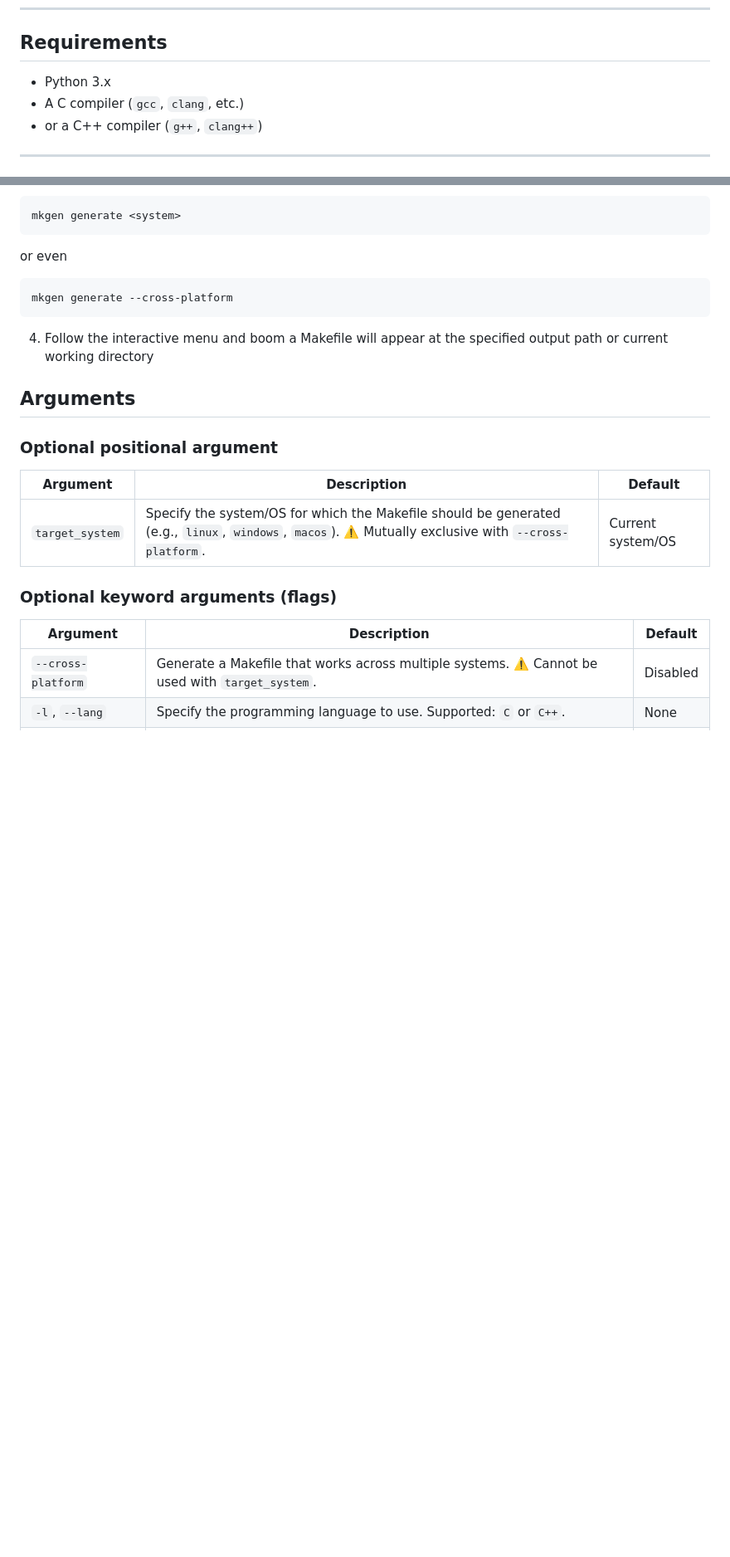
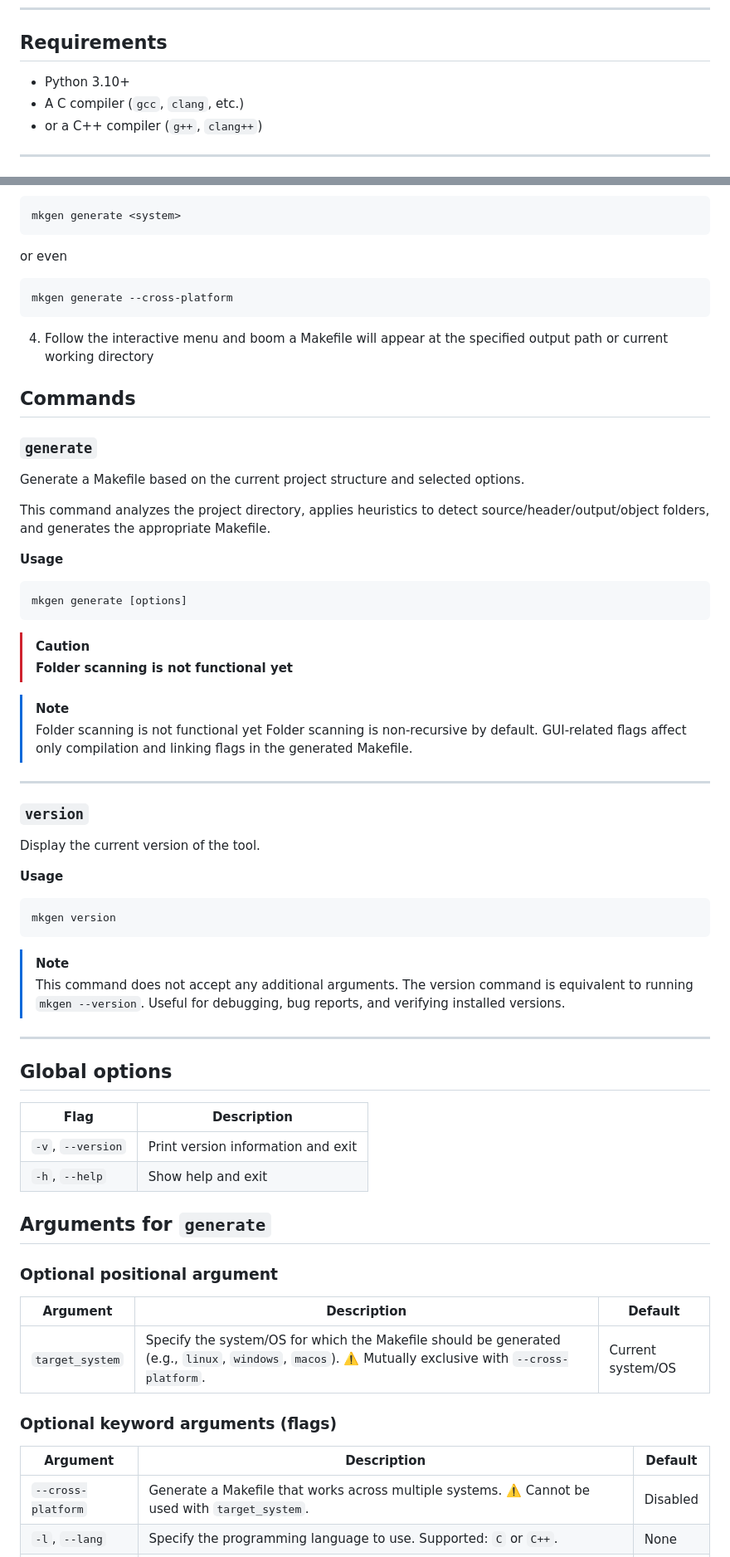
Before and after one commit to gtRZync/mkgen, a Markdown page: README.md, 2 parts joined by grey strips. Shown at 83% size. Drawn GitHub-style; blank space fills up the shorter version.

Commit message:
docs: update README

````diff
--- a/README.md
+++ b/README.md
@@ -65,7 +65,7 @@ It exists because *I needed it*.
 
 ## Requirements
 
-* Python 3.x
+* Python 3.10+
 * A C compiler (`gcc`, `clang`, etc.)
 * or a C++ compiler (`g++`, `clang++`)
 
@@ -109,7 +109,57 @@ mkgen generate --cross-platform
 
 4. Follow the interactive menu and boom a Makefile will appear at the specified output path or current working directory
 
-## Arguments
+
+## Commands
+
+### `generate`
+
+Generate a Makefile based on the current project structure and selected options.
+
+This command analyzes the project directory, applies heuristics to detect source/header/output/object folders, and generates the appropriate Makefile.
+
+**Usage**
+
+```bash
+mkgen generate [options]
+```
+
+> [!CAUTION]
+> **Folder scanning is not functional yet**
+
+> [!NOTE]
+> Folder scanning is not functional yet
+> Folder scanning is non-recursive by default.
+> GUI-related flags affect only compilation and linking flags in the generated Makefile.
+
+---
+
+### `version`
+
+Display the current version of the tool.
+
+**Usage**
+
+```bash
+mkgen version
+```
+
+> [!NOTE]
+> This command does not accept any additional arguments.
+> The version command is equivalent to running `mkgen --version`.
+> Useful for debugging, bug reports, and verifying installed versions.
+
+---
+
+## Global options
+
+| Flag            | Description                         |
+|-----------------|-------------------------------------|
+| `-v`, `--version` | Print version information and exit |
+| `-h`, `--help`    | Show help and exit                 |
+
+
+## Arguments for `generate`
 
 ### Optional positional argument
 | Argument          | Description                                                                                 | Default |
````
Also changed, not shown: other parts of README.md (+1 -1 lines).
